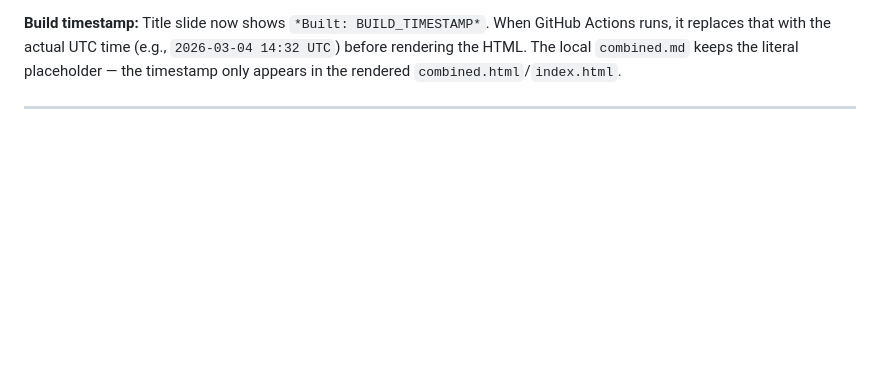
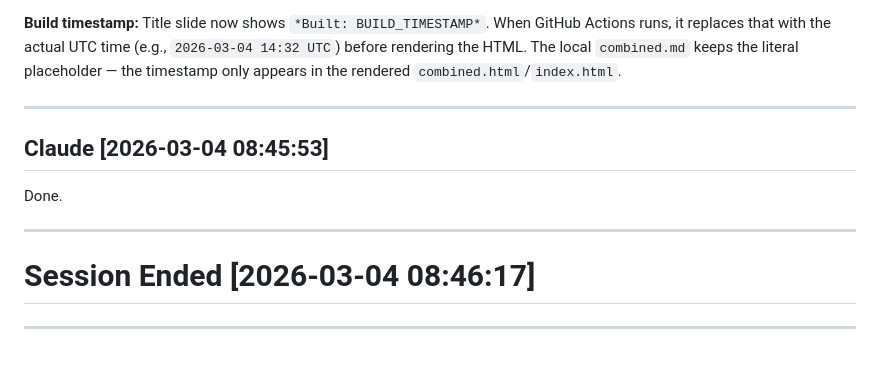
Before and after one commit to payne/goHAM2026, a Markdown page: CLAUDE_INTERACTIONS.md, the part around the change. Rendered like a GitHub page; blank space fills up the shorter version.

Commit message:
updated by claude.

```diff
--- a/CLAUDE_INTERACTIONS.md
+++ b/CLAUDE_INTERACTIONS.md
@@ -102,3 +102,13 @@ Pushed. Here's a summary:
 **Build timestamp:** Title slide now shows `*Built: BUILD_TIMESTAMP*`. When GitHub Actions runs, it replaces that with the actual UTC time (e.g., `2026-03-04 14:32 UTC`) before rendering the HTML. The local `combined.md` keeps the literal placeholder — the timestamp only appears in the rendered `combined.html`/`index.html`.
 
 ---
+
+## Claude [2026-03-04 08:45:53]
+
+Done.
+
+---
+
+# Session Ended [2026-03-04 08:46:17]
+
+---
```
